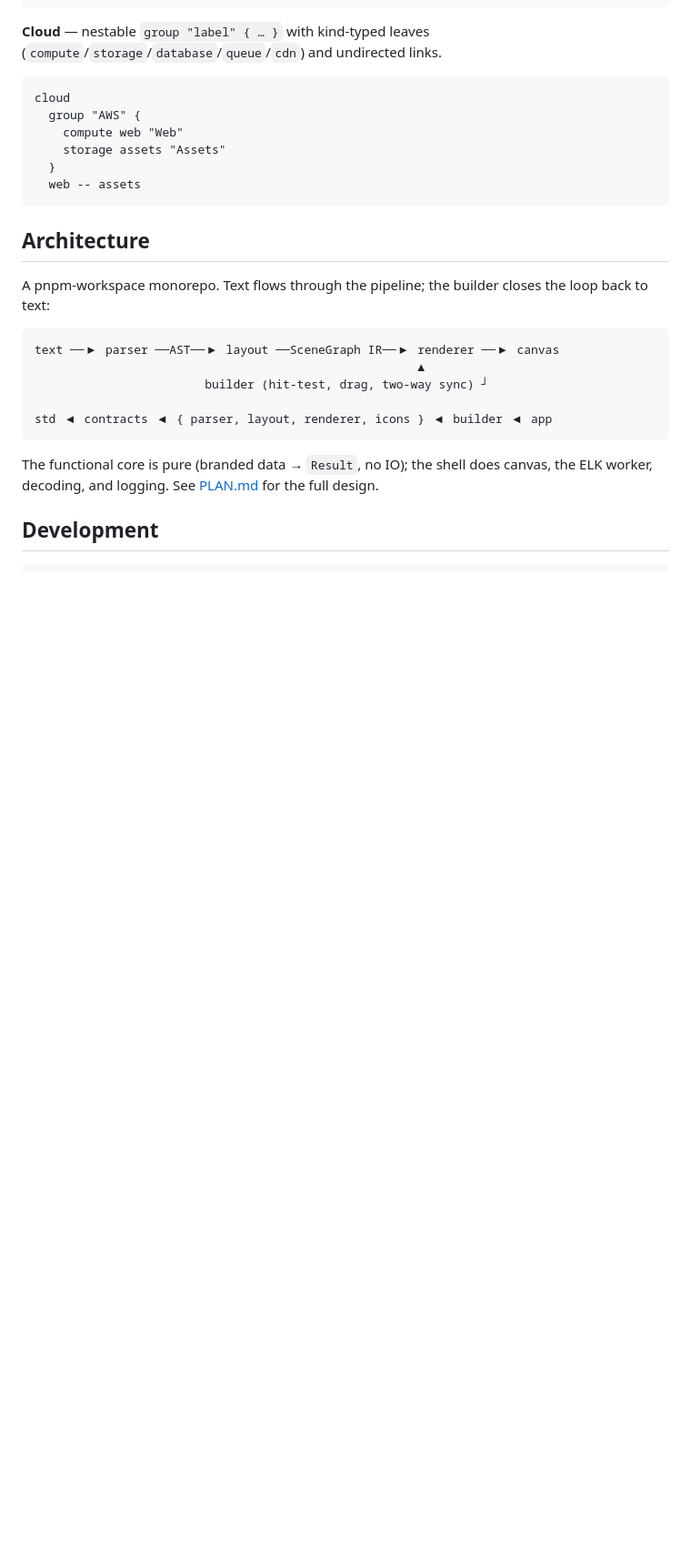
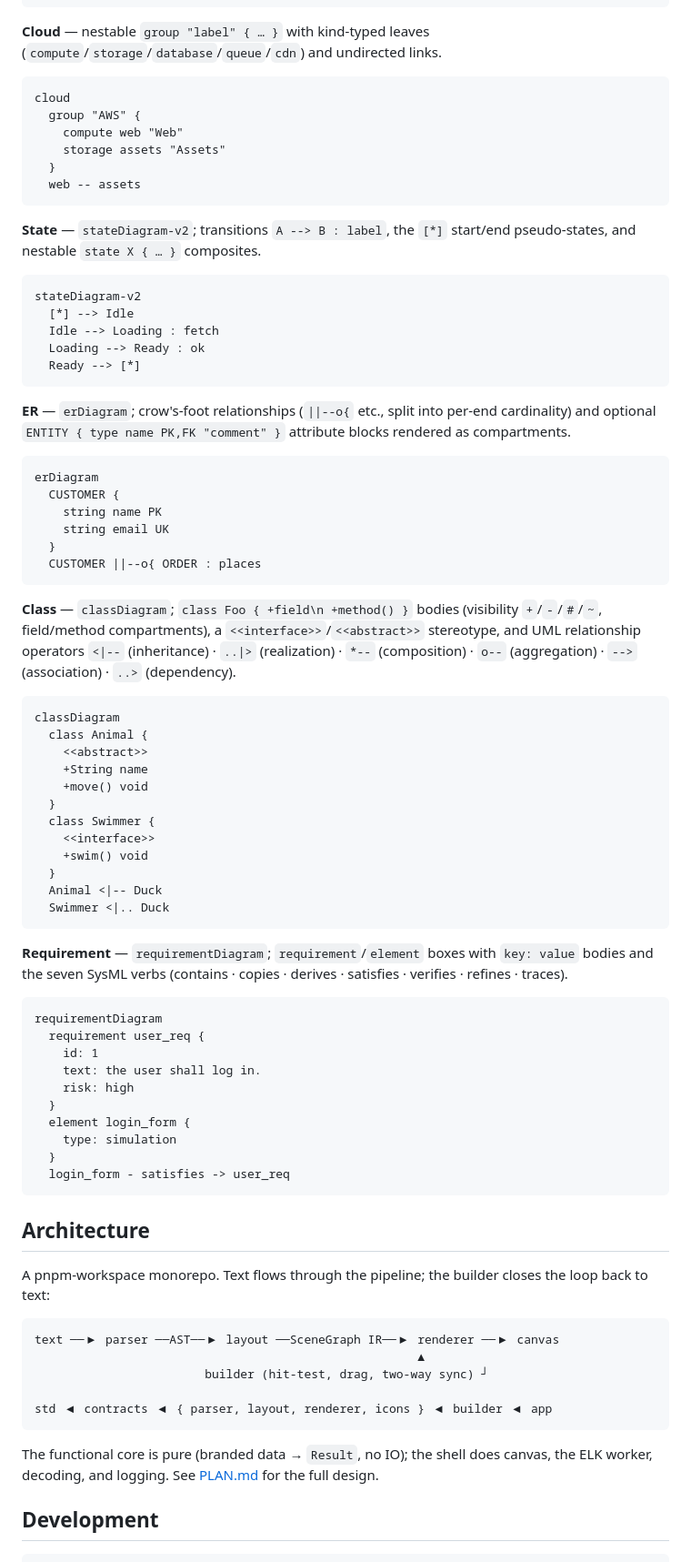
Before and after one commit to e6qu/mermollusc, a Markdown page: README.md, the part around one of its changes. Shown at 91% size. Rendered like a GitHub page; blank space fills up the shorter version.

Commit message:
docs: refresh README for all ten diagram families
The README still advertised "six diagram families" and omitted the four added
since (state, ER, class, requirement) — it materially understated the tool.

- "What it does": now lists all ten families with their distinctive features
  (ER crow's-foot + attribute compartments, class UML heads/compartments/
  stereotypes, requirement SysML verbs), and describes editing accurately
  (Connect/Delete + drag/box-select/group/align/resize/undo across all families;
  Add/Relax flowchart-only).
- "Syntax by family": added state, ER, class, and requirement sections with
  examples. All snippets verified to parse (throwaway parser probe, then removed).

Docs-only; make check green.

````diff
--- a/README.md
+++ b/README.md
@@ -107,6 +110,65 @@ cloud
   web -- assets
 ```
 
+**State** — `stateDiagram-v2`; transitions `A --> B : label`, the `[*]` start/end pseudo-states, and
+nestable `state X { … }` composites.
+
+```
+stateDiagram-v2
+  [*] --> Idle
+  Idle --> Loading : fetch
+  Loading --> Ready : ok
+  Ready --> [*]
+```
+
+**ER** — `erDiagram`; crow's-foot relationships (`||--o{` etc., split into per-end cardinality) and
+optional `ENTITY { type name PK,FK "comment" }` attribute blocks rendered as compartments.
+
+```
+erDiagram
+  CUSTOMER {
+    string name PK
+    string email UK
+  }
+  CUSTOMER ||--o{ ORDER : places
+```
+
+**Class** — `classDiagram`; `class Foo { +field\n +method() }` bodies (visibility `+`/`-`/`#`/`~`,
+field/method compartments), a `<<interface>>`/`<<abstract>>` stereotype, and UML relationship
+operators `<|--` (inheritance) · `..|>` (realization) · `*--` (composition) · `o--` (aggregation) ·
+`-->` (association) · `..>` (dependency).
+
+```
+classDiagram
+  class Animal {
+    <<abstract>>
+    +String name
+    +move() void
+  }
+  class Swimmer {
+    <<interface>>
+    +swim() void
+  }
+  Animal <|-- Duck
+  Swimmer <|.. Duck
+```
+
+**Requirement** — `requirementDiagram`; `requirement`/`element` boxes with `key: value` bodies and the
+seven SysML verbs (contains · copies · derives · satisfies · verifies · refines · traces).
+
+```
+requirementDiagram
+  requirement user_req {
+    id: 1
+    text: the user shall log in.
+    risk: high
+  }
+  element login_form {
+    type: simulation
+  }
+  login_form - satisfies -> user_req
+```
+
 ## Architecture
 
 A pnpm-workspace monorepo. Text flows through the pipeline; the builder closes the loop back to text:
````
Also changed, not shown: other parts of README.md (+7 -4 lines).
